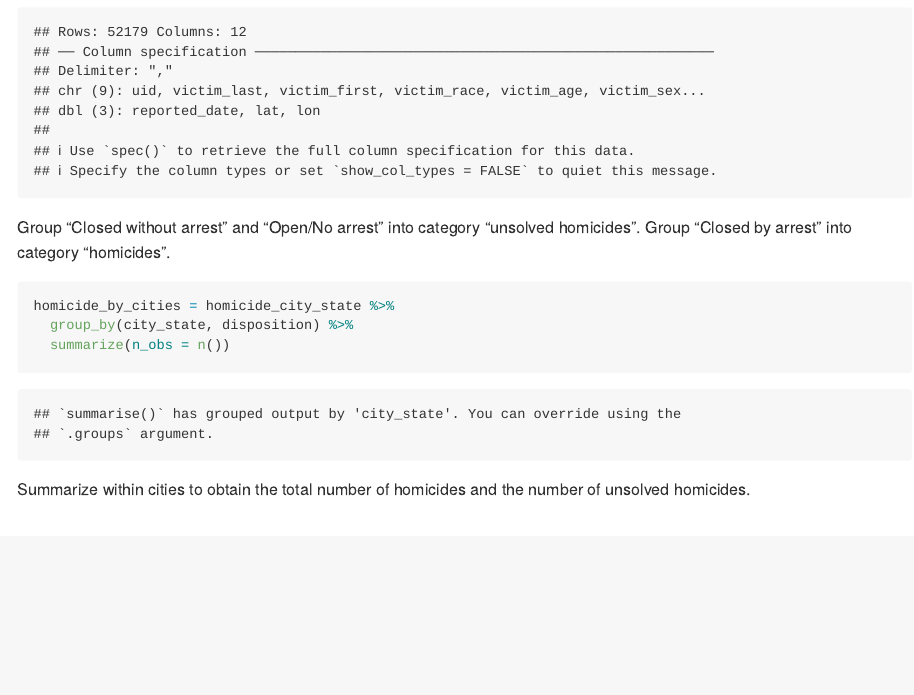
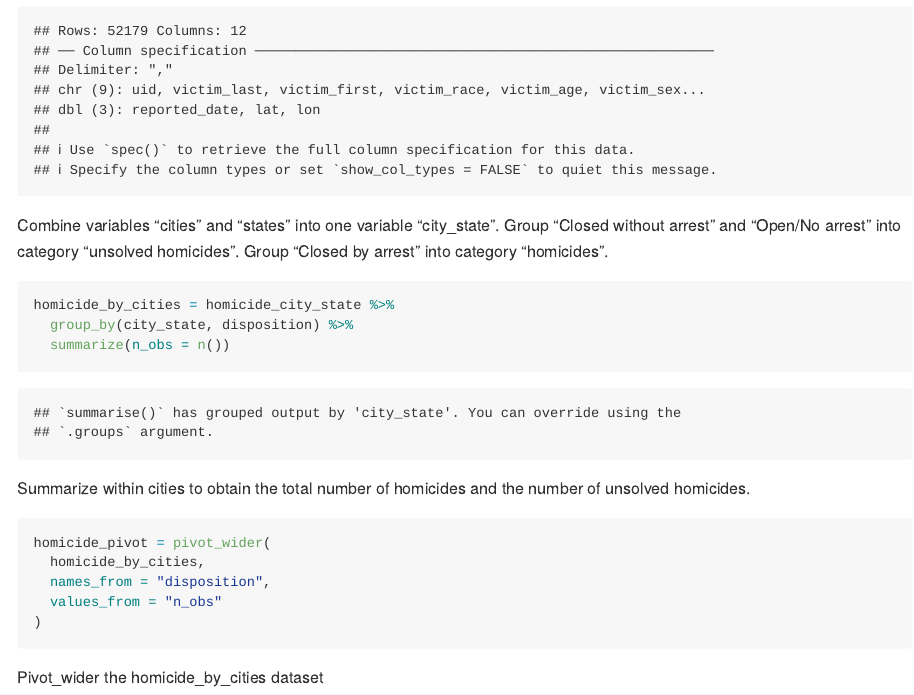
Before and after one commit to wangh174/p8105_hw5_hw2850, an R Markdown document (p8105_hw5_hw2850.Rmd): the page in a window 1100 px wide, from 1050 px down before the commit and from 1280 px down after it, so that both start at the same text. The pictures show the output file p8105_hw5_hw2850.md that the author committed with the source, drawn offline in the style of GitHub; long lines of code are wrapped.

Commit message:
Pivot_wider the homicide_by_cities dataset

````diff
--- a/p8105_hw5_hw2850.Rmd
+++ b/p8105_hw5_hw2850.Rmd
@@ -33,7 +33,7 @@ homicide_city_state = read_csv("data/homicide-data.csv") %>%
     disposition = if_else(disposition %in% c("Closed without arrest", "Open/No arrest"), "unsolved homicides", "homicides")
   )
 ```
-Group "Closed without arrest" and "Open/No arrest" into category "unsolved homicides". Group "Closed by arrest" into category "homicides".
+Combine variables "cities" and "states" into one variable "city_state". Group "Closed without arrest" and "Open/No arrest" into category "unsolved homicides". Group "Closed by arrest" into category "homicides".
 
 ```{r}
 homicide_by_cities = homicide_city_state %>%
@@ -41,3 +41,12 @@ homicide_by_cities = homicide_city_state %>%
   summarize(n_obs = n())
 ```
 Summarize within cities to obtain the total number of homicides and the number of unsolved homicides.
+
+```{r}
+homicide_pivot = pivot_wider(
+  homicide_by_cities,
+  names_from = "disposition",
+  values_from = "n_obs"
+)
+```
+Pivot_wider the homicide_by_cities dataset
````
Also changed, not shown: p8105_hw5_hw2850.md, p8105_hw5_hw2850.Rmd (2 more changed lines).
